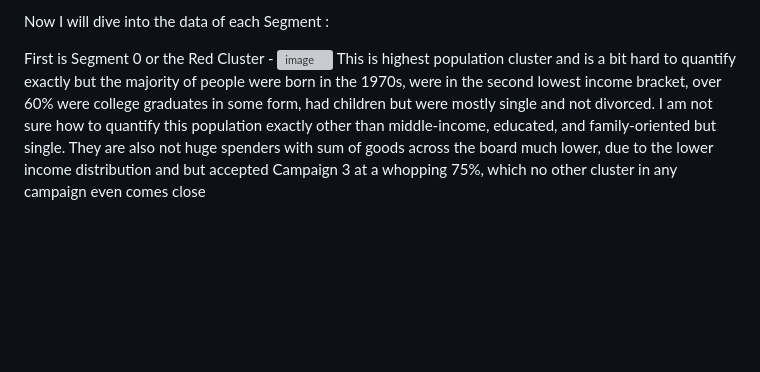
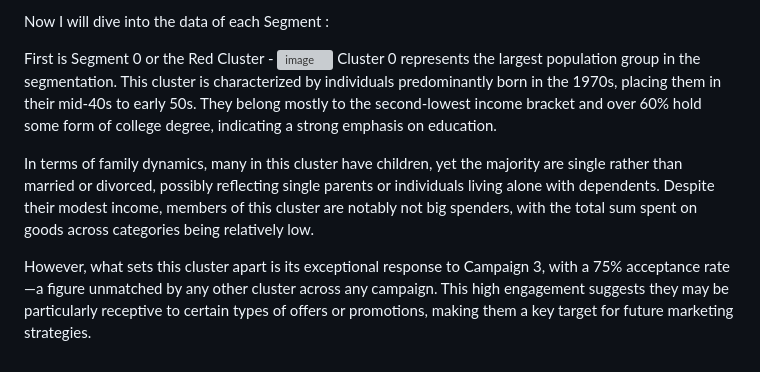
Before and after one commit to nbran3/Portfolio, a Markdown page: MarketingAnalytics/FoodDataset/README.md, the part around the change. Drawn GitHub-style; blank space fills up the shorter version; grey boxes are pictures that could not be loaded.

Commit message:
Update README.md v2

```diff
--- a/MarketingAnalytics/FoodDataset/README.md
+++ b/MarketingAnalytics/FoodDataset/README.md
@@ -18,5 +18,8 @@ the only thing I can see from the data is that it was either trying to segment o
 Now I will dive into the data of each Segment :
 
 First is Segment 0 or the Red Cluster - ![image](https://github.com/user-attachments/assets/79a8bae7-40dd-4787-8dbd-fbf1a7a05d0b)
-This is highest population cluster and is a bit hard to quantify exactly but the majority of people were born in the 1970s, were in the second lowest income bracket, over 60% were college graduates in some form, had children but were mostly single and not divorced. I am not sure how to quantify this population exactly
-other than middle-income, educated, and family-oriented but single. They are also not huge spenders with sum of goods across the board much lower, due to the lower income distribution and but accepted Campaign 3 at a whopping 75%, which no other cluster in any campaign even comes close
+Cluster 0 represents the largest population group in the segmentation. This cluster is characterized by individuals predominantly born in the 1970s, placing them in their mid-40s to early 50s. They belong mostly to the second-lowest income bracket and over 60% hold some form of college degree, indicating a strong emphasis on education.
+
+In terms of family dynamics, many in this cluster have children, yet the majority are single rather than married or divorced, possibly reflecting single parents or individuals living alone with dependents. Despite their modest income, members of this cluster are notably not big spenders, with the total sum spent on goods across categories being relatively low.
+
+However, what sets this cluster apart is its exceptional response to Campaign 3, with a 75% acceptance rate—a figure unmatched by any other cluster across any campaign. This high engagement suggests they may be particularly receptive to certain types of offers or promotions, making them a key target for future marketing strategies.
```
